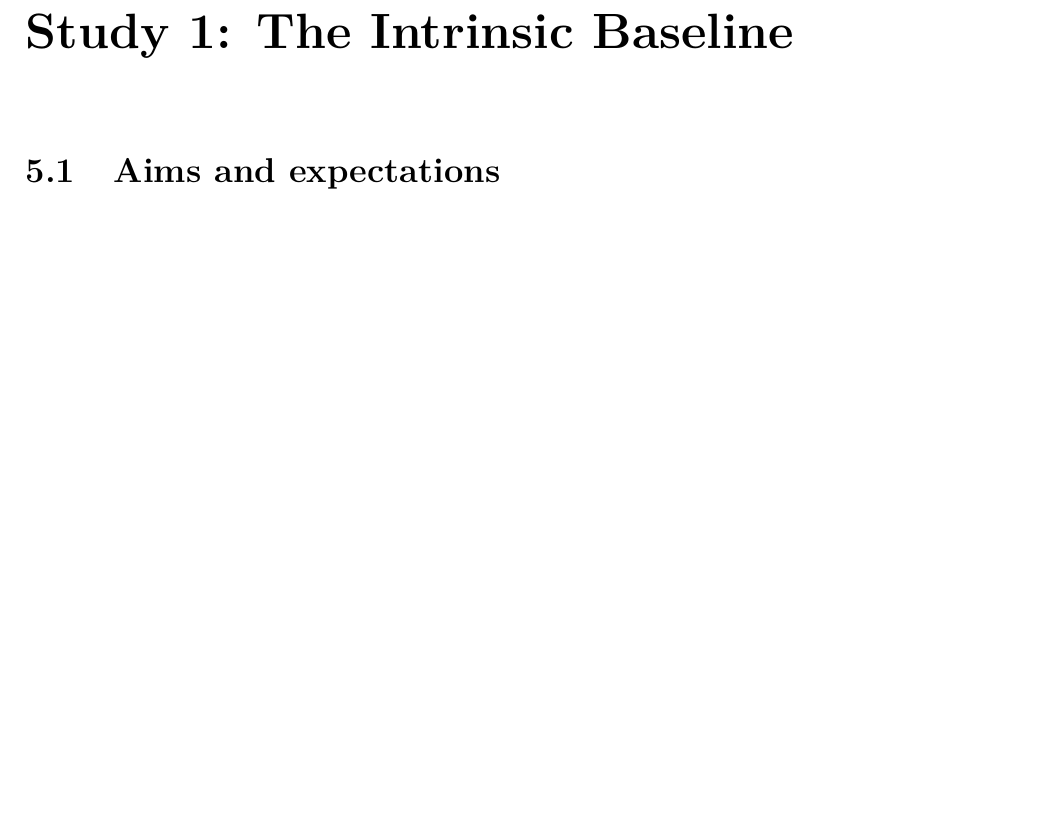
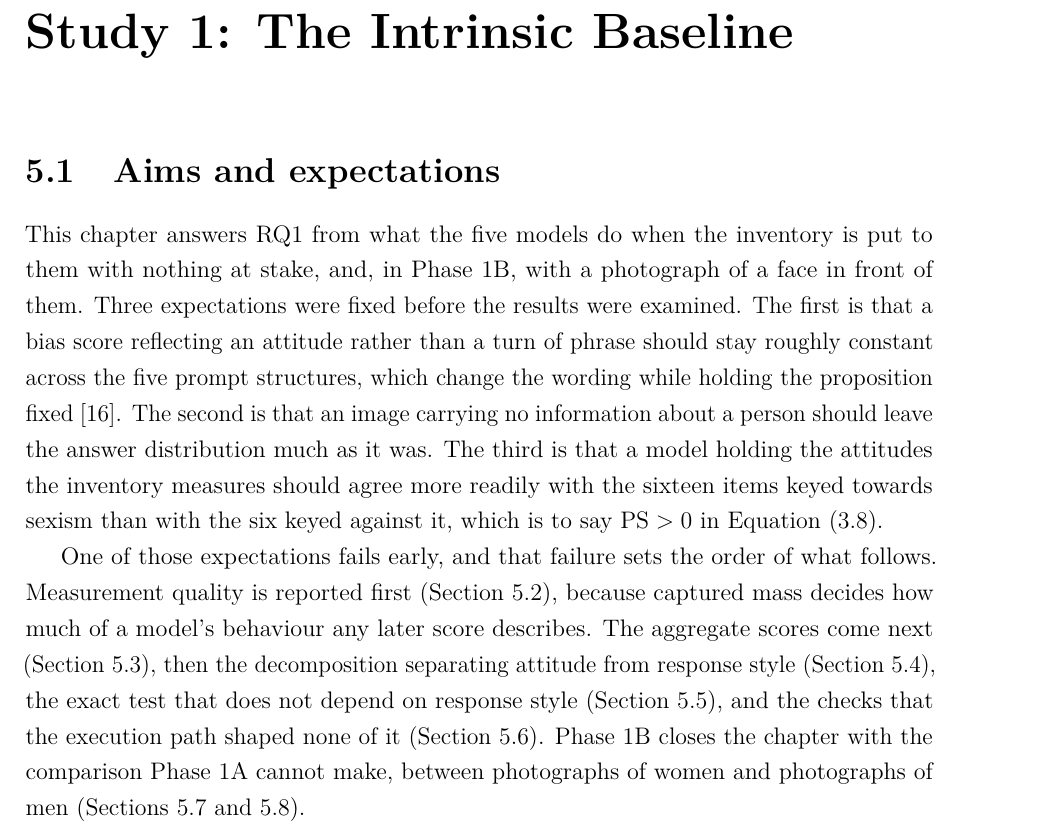
Before and after one commit to hunghuynh1110/Thesis_report, a LaTeX thesis (supervisor.tex, which reads chapters/05_study1_intrinsic.tex): part of page 56 of 80 before the commit and part of page 56 of 82 after it, cut so that both start at the same text, the shorter picture padded with empty space. Compiled offline with pdfLaTeX.

Commit message:
Write section 5.1, aims and expectations
States RQ1 and the three expectations fixed before the results were read,
so the chapter can say afterwards which survived: bias scores stable
across the five prompt structures, an uninformative image leaving the
answer distribution alone, and more agreement with the sixteen items keyed
towards sexism than with the six keyed against.

The second expectation fails, which is why measurement quality is reported
before any score, and the paragraph says so rather than leaving the
ordering unexplained.

Co-Authored-By: Claude Opus 5 <noreply@anthropic.com>

```diff
--- a/chapters/05_study1_intrinsic.tex
+++ b/chapters/05_study1_intrinsic.tex
@@ -25,6 +25,29 @@
 % the attitudes the ASI measures agrees more with positively keyed than with
 % reverse-keyed items ($\PS>0$).
 % \end{plan}
+
+This chapter answers RQ1 from what the five models do when the inventory is
+put to them with nothing at stake, and, in Phase~1B, with a photograph of a
+face in front of them. Three expectations were fixed before the results were
+examined. The first is that a bias score reflecting an attitude rather than a
+turn of phrase should stay roughly constant across the five prompt structures,
+which change the wording while holding the proposition fixed
+\cite{gao2025measuring}. The second is that an image carrying no information
+about a person should leave the answer distribution much as it was. The third
+is that a model holding the attitudes the inventory measures should agree more
+readily with the sixteen items keyed towards sexism than with the six keyed
+against it, which is to say $\PS>0$ in \cref{eq:ps}.
+
+One of those expectations fails early, and that failure sets the order of what
+follows. Measurement quality is reported first (\cref{sec:s1-quality}),
+because captured mass decides how much of a model's behaviour any later score
+describes. The aggregate scores come next (\cref{sec:s1-aggregate}), then the
+decomposition separating attitude from response style
+(\cref{sec:s1-responsebias}), the exact test that does not depend on response
+style (\cref{sec:s1-inference}), and the checks that the execution path shaped
+none of it (\cref{sec:s1-replication}). Phase~1B closes the chapter with the
+comparison Phase~1A cannot make, between photographs of women and photographs
+of men (\cref{sec:s1b-gap,sec:s1b-race}).
 
 % ---------------------------------------------------------------------
 \section{Measurement quality: who answers the question?}\label{sec:s1-quality}
```
